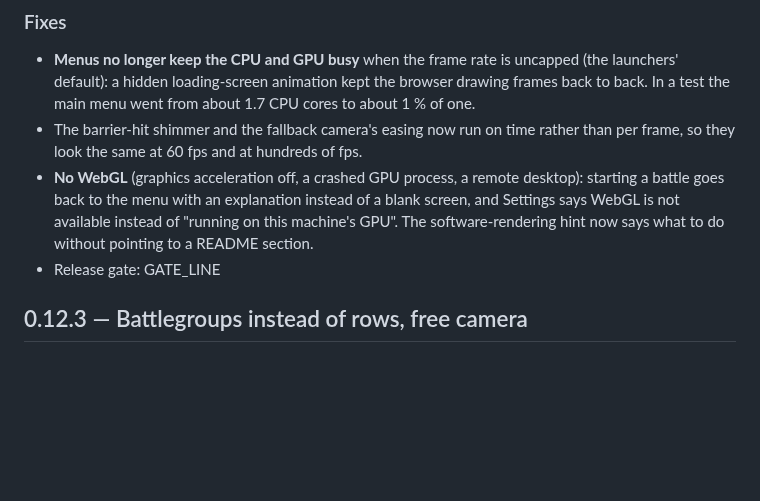
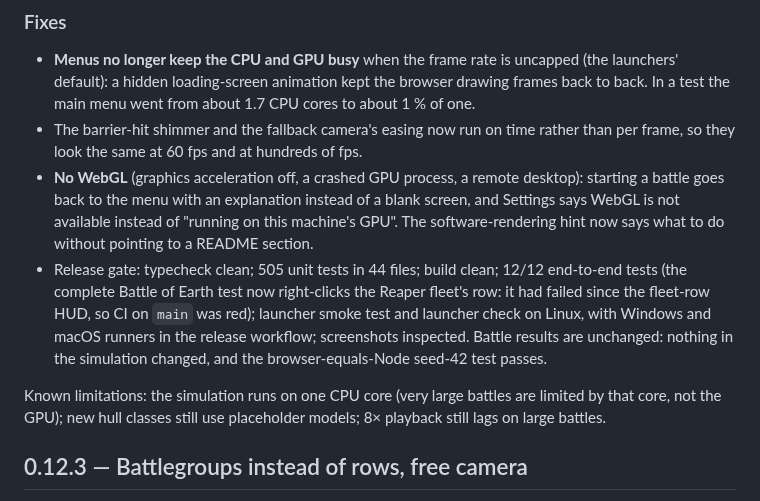
Before and after one commit to RDRM95/reaperwar, a Markdown page: CHANGELOG.md, the part around the change. GitHub-like rendering; blank space fills up the shorter version.

Commit message:
CHANGELOG 0.12.4: release gate and known limitations
Co-Authored-By: Claude Opus 5.5 <noreply@anthropic.com>
Claude-Session: https://claude.ai/code/session_01S8wnN4pfEy4UNwDSa57BPy

```diff
--- a/CHANGELOG.md
+++ b/CHANGELOG.md
@@ -20,7 +20,9 @@
 - **Menus no longer keep the CPU and GPU busy** when the frame rate is uncapped (the launchers' default): a hidden loading-screen animation kept the browser drawing frames back to back. In a test the main menu went from about 1.7 CPU cores to about 1 % of one.
 - The barrier-hit shimmer and the fallback camera's easing now run on time rather than per frame, so they look the same at 60 fps and at hundreds of fps.
 - **No WebGL** (graphics acceleration off, a crashed GPU process, a remote desktop): starting a battle goes back to the menu with an explanation instead of a blank screen, and Settings says WebGL is not available instead of "running on this machine's GPU". The software-rendering hint now says what to do without pointing to a README section.
-- Release gate: GATE_LINE
+- Release gate: typecheck clean; 505 unit tests in 44 files; build clean; 12/12 end-to-end tests (the complete Battle of Earth test now right-clicks the Reaper fleet's row: it had failed since the fleet-row HUD, so CI on `main` was red); launcher smoke test and launcher check on Linux, with Windows and macOS runners in the release workflow; screenshots inspected. Battle results are unchanged: nothing in the simulation changed, and the browser-equals-Node seed-42 test passes.
+
+Known limitations: the simulation runs on one CPU core (very large battles are limited by that core, not the GPU); new hull classes still use placeholder models; 8× playback still lags on large battles.
 
 ## 0.12.3 — Battlegroups instead of rows, free camera
 
```
